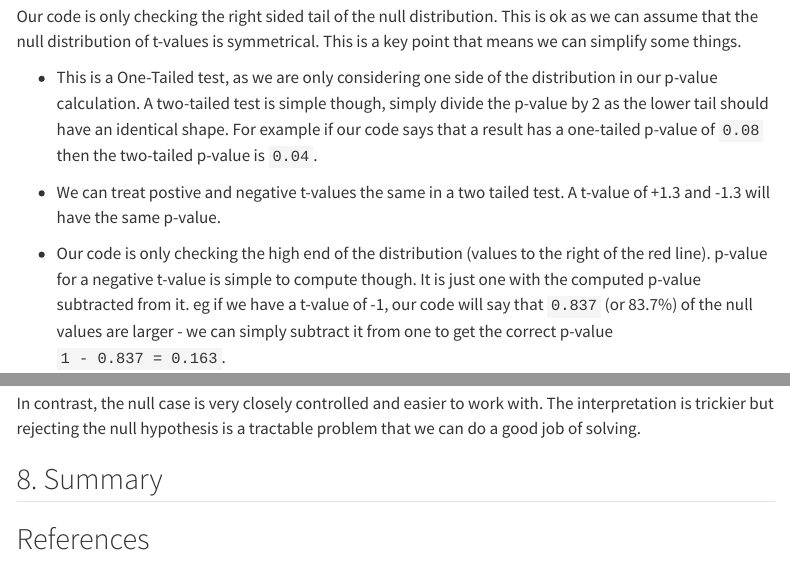
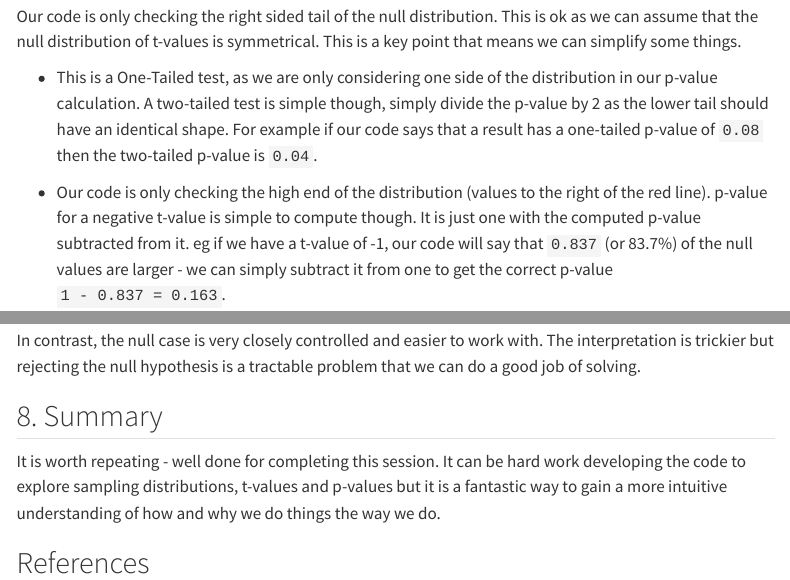
Before and after one commit to AJQuinn/uob-sop-research-methods, a Quarto document (tutorials/rmb-week-10_sampling-distributions-tvalues.qmd): the page in a window 1100 px wide, from 11880 px down, and a second part further down, joined at a grey line. Rendered offline with R 4.5, knitr and Pandoc in place of Quarto, with nearby package versions; menus at the side of the page are left out; long lines of code are wrapped.

Commit message:
Fix week 10 typo

```diff
--- a/tutorials/rmb-week-10_sampling-distributions-tvalues.qmd
+++ b/tutorials/rmb-week-10_sampling-distributions-tvalues.qmd
@@ -525,8 +525,6 @@ Our code is only checking the right sided tail of the null distribution. This is
 
 - This is a One-Tailed test, as we are only considering one side of the distribution in our p-value calculation. A two-tailed test is simple though, simply divide the p-value by 2 as the lower tail should have an identical shape. For example if our code says that a result has a one-tailed p-value of `0.08` then the two-tailed p-value is `0.04`.
 
-- We can treat postive and negative t-values the same in a two tailed test. A t-value of +1.3 and -1.3 will have the same p-value.
-
 - Our code is only checking the high end of the distribution (values to the right of the red line). p-value for a negative t-value is simple to compute though. It is just one with the computed p-value subtracted from it. eg if we have a t-value of -1, our code will say that `0.837` (or 83.7%) of the null values are larger - we can simply subtract it from one to get the correct p-value `1 - 0.837 = 0.163`.
 
 :::: callout-tip
@@ -643,5 +641,6 @@ In contrast, the null case is very closely controlled and easier to work with. T
 
 ## 8. Summary
 
+It is worth repeating - well done for completing this session. It can be hard work developing the code to explore sampling distributions, t-values and p-values but it is a fantastic way to gain a more intuitive understanding of how and why we do things the way we do.
 
 ## References
```
Also changed, not shown: docs/search.json.
